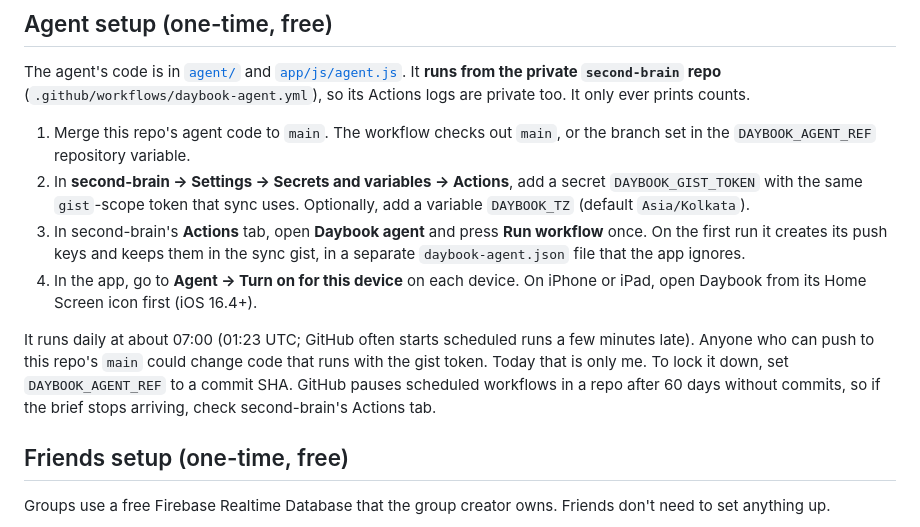
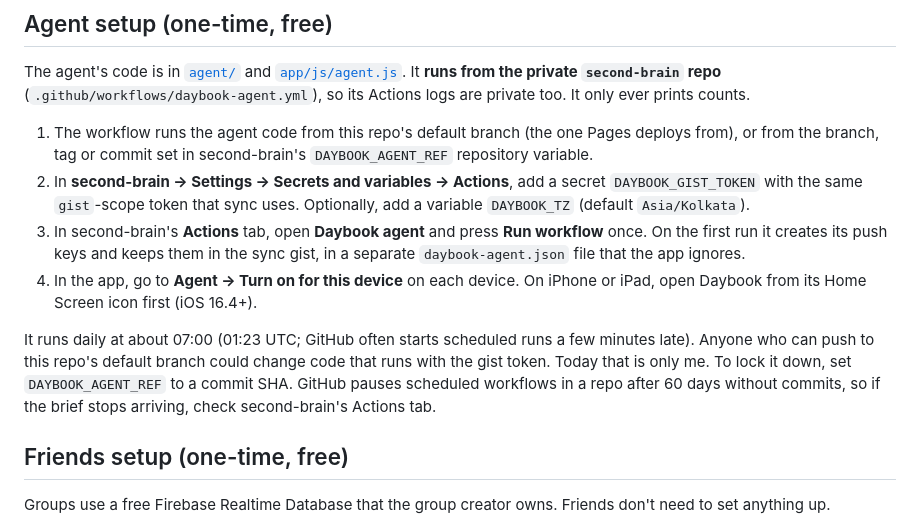
Before and after one commit to CC-Shivansh-Gupta/My_App, a Markdown page: README.md, the part around the change. GitHub-like rendering.

Commit message:
Agent docs: the workflow runs this repo's default branch
Co-Authored-By: Claude Opus 5.5 <noreply@anthropic.com>
Claude-Session: https://claude.ai/code/session_01UimckQBi6rt92cfo8gSw5D

```diff
--- a/README.md
+++ b/README.md
@@ -66,12 +66,12 @@ The vault is a separate private repo (`second-brain`) of plain Markdown that Obs
 ## Agent setup (one-time, free)
 
 The agent's code is in [`agent/`](agent) and [`app/js/agent.js`](app/js/agent.js). It **runs from the private `second-brain` repo** (`.github/workflows/daybook-agent.yml`), so its Actions logs are private too. It only ever prints counts.
-1. Merge this repo's agent code to `main`. The workflow checks out `main`, or the branch set in the `DAYBOOK_AGENT_REF` repository variable.
+1. The workflow runs the agent code from this repo's default branch (the one Pages deploys from), or from the branch, tag or commit set in second-brain's `DAYBOOK_AGENT_REF` repository variable.
 2. In **second-brain → Settings → Secrets and variables → Actions**, add a secret `DAYBOOK_GIST_TOKEN` with the same `gist`-scope token that sync uses. Optionally, add a variable `DAYBOOK_TZ` (default `Asia/Kolkata`).
 3. In second-brain's **Actions** tab, open **Daybook agent** and press **Run workflow** once. On the first run it creates its push keys and keeps them in the sync gist, in a separate `daybook-agent.json` file that the app ignores.
 4. In the app, go to **Agent → Turn on for this device** on each device. On iPhone or iPad, open Daybook from its Home Screen icon first (iOS 16.4+).
 
-It runs daily at about 07:00 (01:23 UTC; GitHub often starts scheduled runs a few minutes late). Anyone who can push to this repo's `main` could change code that runs with the gist token. Today that is only me. To lock it down, set `DAYBOOK_AGENT_REF` to a commit SHA. GitHub pauses scheduled workflows in a repo after 60 days without commits, so if the brief stops arriving, check second-brain's Actions tab.
+It runs daily at about 07:00 (01:23 UTC; GitHub often starts scheduled runs a few minutes late). Anyone who can push to this repo's default branch could change code that runs with the gist token. Today that is only me. To lock it down, set `DAYBOOK_AGENT_REF` to a commit SHA. GitHub pauses scheduled workflows in a repo after 60 days without commits, so if the brief stops arriving, check second-brain's Actions tab.
 
 ## Friends setup (one-time, free)
 
```
